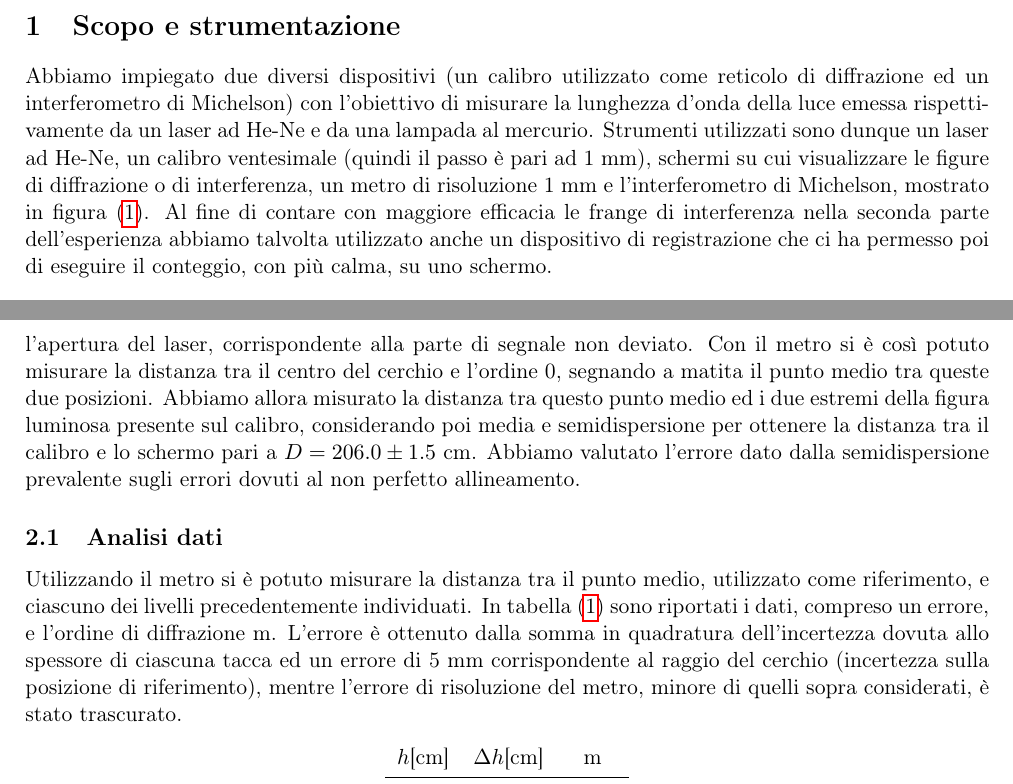
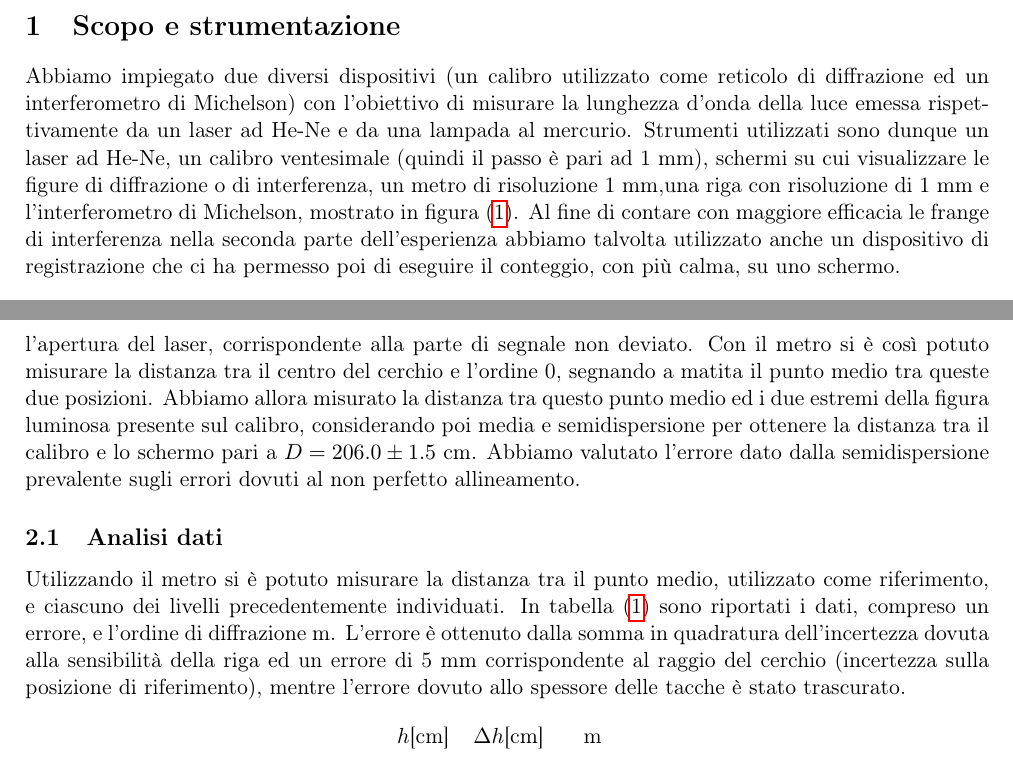
Before and after one commit to gianfranco95/lab3_2sem, a LaTeX document (ottica2/Relazione/relazione_ottica2.tex, which reads ottica2/Relazione/parte1.tex): two parts of pages 1 and 2 of 6, joined at a grey line, cut so that both start at the same text. Compiled offline with pdfLaTeX.

Commit message:
versione inviata

```diff
--- a/ottica2/Relazione/parte1.tex
+++ b/ottica2/Relazione/parte1.tex
@@ -1,6 +1,6 @@
 \section{Scopo e strumentazione}
 
-Abbiamo impiegato due diversi dispositivi (un calibro utilizzato come reticolo di diffrazione ed un interferometro di Michelson) con l'obiettivo di misurare la lunghezza d'onda della luce emessa rispettivamente da un laser ad He-Ne e da una lampada al mercurio. Strumenti utilizzati sono dunque un laser ad He-Ne, un calibro ventesimale (quindi il passo è pari ad 1 mm), schermi su cui visualizzare le figure di diffrazione o di interferenza, un metro di risoluzione 1 mm e l'interferometro di Michelson, mostrato in \fig{figura_1}. Al fine di contare con maggiore efficacia le frange di interferenza nella seconda parte dell'esperienza abbiamo talvolta utilizzato anche un dispositivo di registrazione che ci ha permesso poi di eseguire il conteggio, con più calma, su uno schermo.\\
+Abbiamo impiegato due diversi dispositivi (un calibro utilizzato come reticolo di diffrazione ed un interferometro di Michelson) con l'obiettivo di misurare la lunghezza d'onda della luce emessa rispettivamente da un laser ad He-Ne e da una lampada al mercurio. Strumenti utilizzati sono dunque un laser ad He-Ne, un calibro ventesimale (quindi il passo è pari ad 1 mm), schermi su cui visualizzare le figure di diffrazione o di interferenza, un metro di risoluzione 1 mm,una riga con risoluzione di 1 mm  e l'interferometro di Michelson, mostrato in \fig{figura_1}. Al fine di contare con maggiore efficacia le frange di interferenza nella seconda parte dell'esperienza abbiamo talvolta utilizzato anche un dispositivo di registrazione che ci ha permesso poi di eseguire il conteggio, con più calma, su uno schermo.\\
 \subsection{Lunghezza d'onda di un laser He-Ne}
 Il fascio luminoso emesso dal laser viene riflesso da uno specchio.
 Abbiamo posto il laser su un tavolo in modo da avere un'emissione quasi ortogonale alla normale al tavolo stesso. Infatti solo così il passo reticolare visto dalla radiazione diviene confrontabile con la lunghezza d'onda (di circa 650 nm) ed è quindi visualizzabile la figura di diffrazione. Quest'ultima compare su uno schermo(costituito da un foglio) posto a circa 2.5 m dall'estremo del tavolo.\\
@@ -14,7 +14,7 @@ Abbiamo allora segnato con una matita tanto la posizione del livello quanto lo s
 
 \subsection{Analisi dati}
 
-Utilizzando il metro si è potuto misurare la distanza tra il punto medio, utilizzato come riferimento, e ciascuno dei livelli precedentemente individuati. In \tab{tabella1} sono riportati i dati, compreso un errore, e l'ordine di diffrazione m. L'errore è ottenuto dalla somma in quadratura dell'incertezza dovuta allo spessore di ciascuna tacca ed un errore di 5 mm corrispondente al raggio del cerchio (incertezza sulla posizione di riferimento), mentre l'errore di risoluzione del metro, minore di quelli sopra considerati, è stato trascurato.
+Utilizzando il metro si è potuto misurare la distanza tra il punto medio, utilizzato come riferimento, e ciascuno dei livelli precedentemente individuati. In \tab{tabella1} sono riportati i dati, compreso un errore, e l'ordine di diffrazione m. L'errore è ottenuto dalla somma in quadratura dell'incertezza dovuta alla sensibilità della riga ed un errore di 5 mm corrispondente al raggio del cerchio (incertezza sulla posizione di riferimento), mentre l'errore dovuto allo spessore delle tacche è stato trascurato.
 \begin{table}[h]
 	\centering
 	\begin{tabular}{*{4}{S[table-figures-exponent = 2]} }
```
Also changed, not shown: ottica2/Relazione/relazione_ottica2.pdf, 2 other files.
